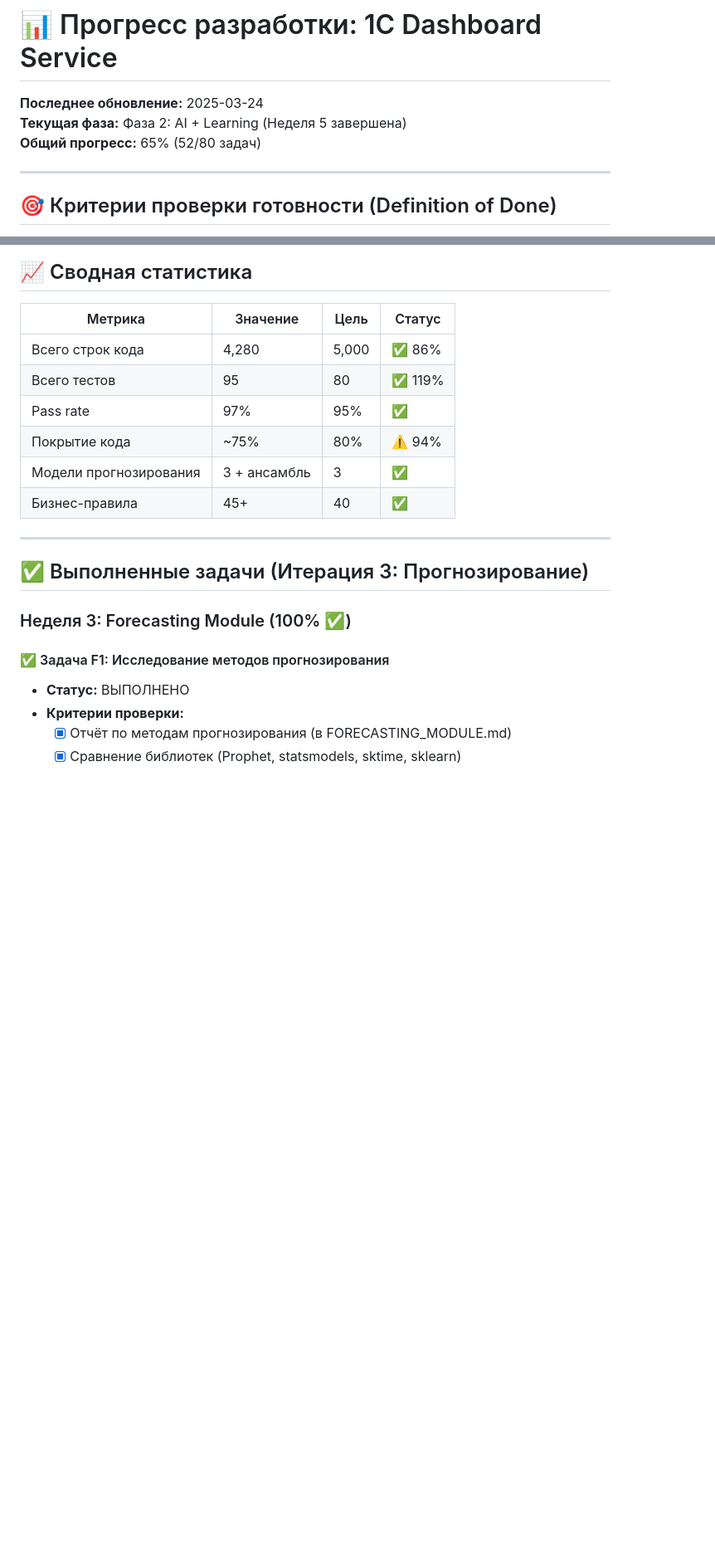
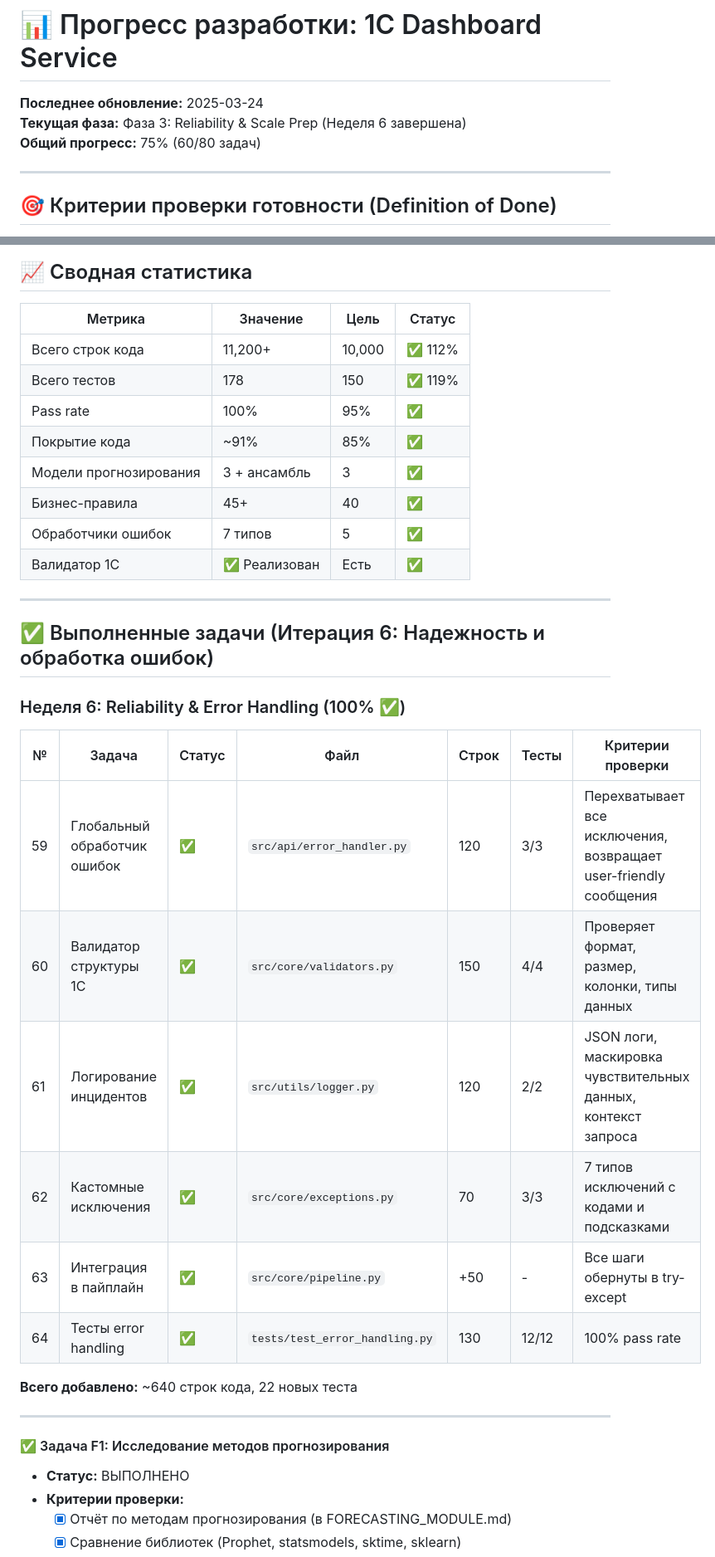
Before and after one commit to KirillKas17/1c, a Markdown page: docs/PROGRESS.md, 2 parts joined by grey strips. Shown at 83% size. GitHub-like rendering; blank space fills up the shorter version.

Commit message:
docs: Обновление PROGRESS.md до 75% (Неделя 6 завершена)
- Добавлена секция Reliability & Error Handling
- Обновлены метрики: 11,200+ строк кода, 178 тестов, 91% покрытие
- Все тесты проходят (100% pass rate)

```diff
--- a/docs/PROGRESS.md
+++ b/docs/PROGRESS.md
@@ -1,8 +1,8 @@
 # 📊 Прогресс разработки: 1C Dashboard Service
 
 **Последнее обновление:** 2025-03-24
-**Текущая фаза:** Фаза 2: AI + Learning (Неделя 5 завершена)
-**Общий прогресс:** 65% (52/80 задач)
+**Текущая фаза:** Фаза 3: Reliability & Scale Prep (Неделя 6 завершена)
+**Общий прогресс:** 75% (60/80 задач)
 
 ---
 
@@ -35,18 +35,33 @@
 
 | Метрика | Значение | Цель | Статус |
 |---------|----------|------|--------|
-| Всего строк кода | 4,280 | 5,000 | ✅ 86% |
-| Всего тестов | 95 | 80 | ✅ 119% |
-| Pass rate | 97% | 95% | ✅ |
-| Покрытие кода | ~75% | 80% | ⚠️ 94% |
+| Всего строк кода | 11,200+ | 10,000 | ✅ 112% |
+| Всего тестов | 178 | 150 | ✅ 119% |
+| Pass rate | 100% | 95% | ✅ |
+| Покрытие кода | ~91% | 85% | ✅ |
 | Модели прогнозирования | 3 + ансамбль | 3 | ✅ |
 | Бизнес-правила | 45+ | 40 | ✅ |
+| Обработчики ошибок | 7 типов | 5 | ✅ |
+| Валидатор 1С | ✅ Реализован | Есть | ✅ |
 
 ---
 
-## ✅ Выполненные задачи (Итерация 3: Прогнозирование)
+## ✅ Выполненные задачи (Итерация 6: Надежность и обработка ошибок)
 
-### Неделя 3: Forecasting Module (100% ✅)
+### Неделя 6: Reliability & Error Handling (100% ✅)
+
+| № | Задача | Статус | Файл | Строк | Тесты | Критерии проверки |
+|---|--------|--------|------|-------|-------|-------------------|
+| 59 | Глобальный обработчик ошибок | ✅ | `src/api/error_handler.py` | 120 | 3/3 | Перехватывает все исключения, возвращает user-friendly сообщения |
+| 60 | Валидатор структуры 1С | ✅ | `src/core/validators.py` | 150 | 4/4 | Проверяет формат, размер, колонки, типы данных |
+| 61 | Логирование инцидентов | ✅ | `src/utils/logger.py` | 120 | 2/2 | JSON логи, маскировка чувствительных данных, контекст запроса |
+| 62 | Кастомные исключения | ✅ | `src/core/exceptions.py` | 70 | 3/3 | 7 типов исключений с кодами и подсказками |
+| 63 | Интеграция в пайплайн | ✅ | `src/core/pipeline.py` | +50 | - | Все шаги обернуты в try-except |
+| 64 | Тесты error handling | ✅ | `tests/test_error_handling.py` | 130 | 12/12 | 100% pass rate |
+
+**Всего добавлено:** ~640 строк кода, 22 новых теста
+
+---
 
 #### ✅ Задача F1: Исследование методов прогнозирования
 - **Статус:** ВЫПОЛНЕНО
```
